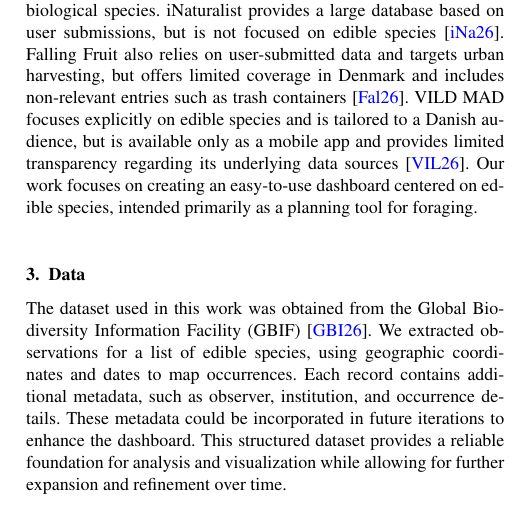
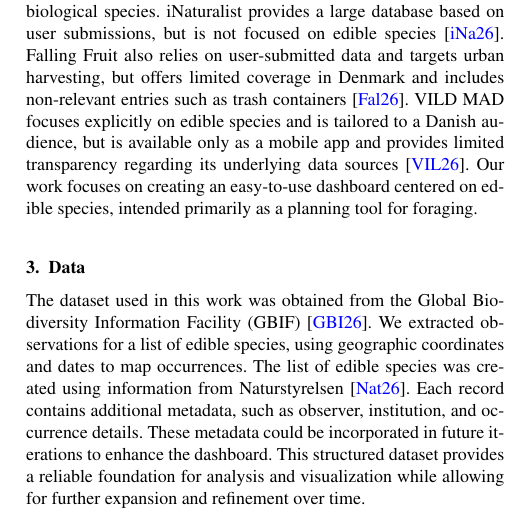
Before and after one commit to chrso19/Visualisering, a LaTeX document (Paper/paper.tex, which reads Paper/data.tex): part of one column of page 2 of 4, cut so that both start at the same text. Compiled offline with pdfLaTeX; a LaTeX package or settings file that is missing is left out.

Commit message:
small change in data section

```diff
--- a/Paper/data.tex
+++ b/Paper/data.tex
@@ -1,5 +1,6 @@
 The dataset used in this work was obtained from the Global Biodiversity Information Facility (GBIF) \cite{gbif2026}.
 We extracted observations for a list of edible species, using geographic coordinates and dates to map occurrences.
+The list of edible species was created using information from Naturstyrelsen \cite{naturstyrelsen2026}.
 Each record contains additional metadata, such as observer, institution, and occurrence details.
 These metadata could be incorporated in future iterations to enhance the dashboard.
 This structured dataset provides a reliable foundation for analysis and visualization while allowing for further expansion and refinement over time.
```
